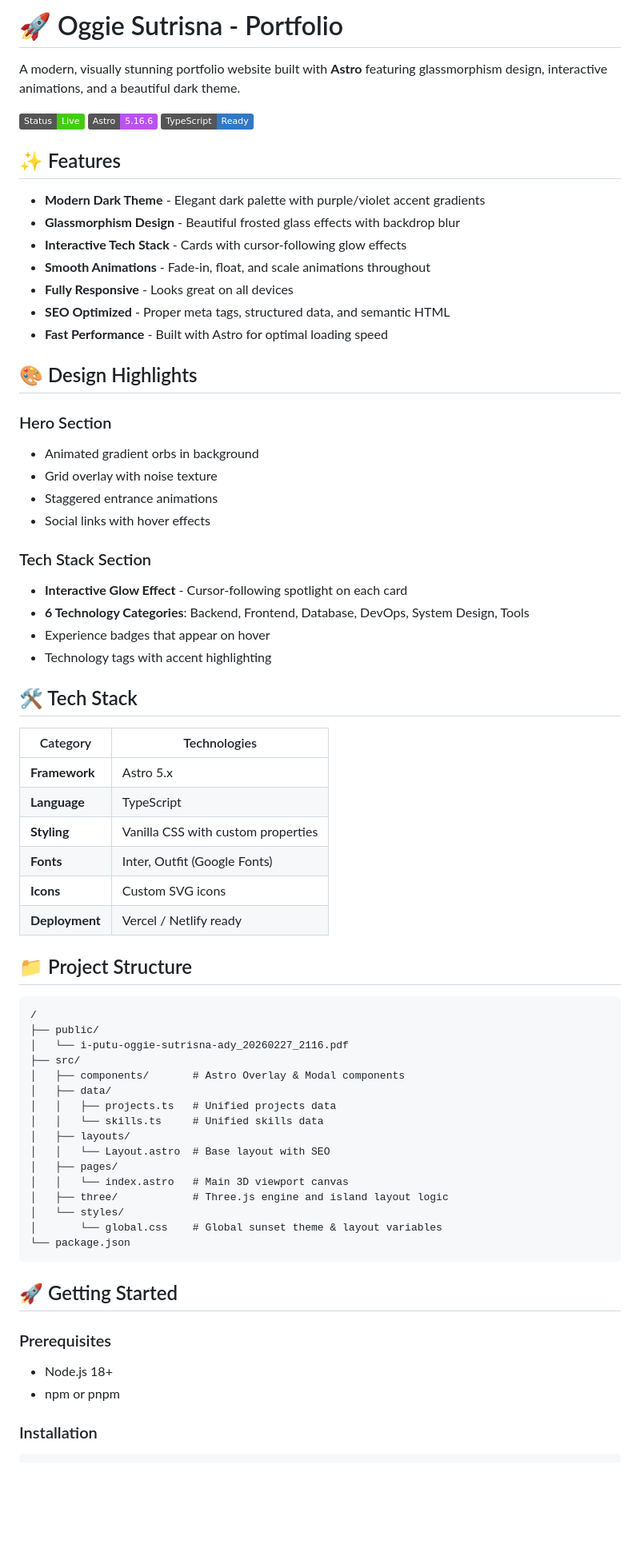
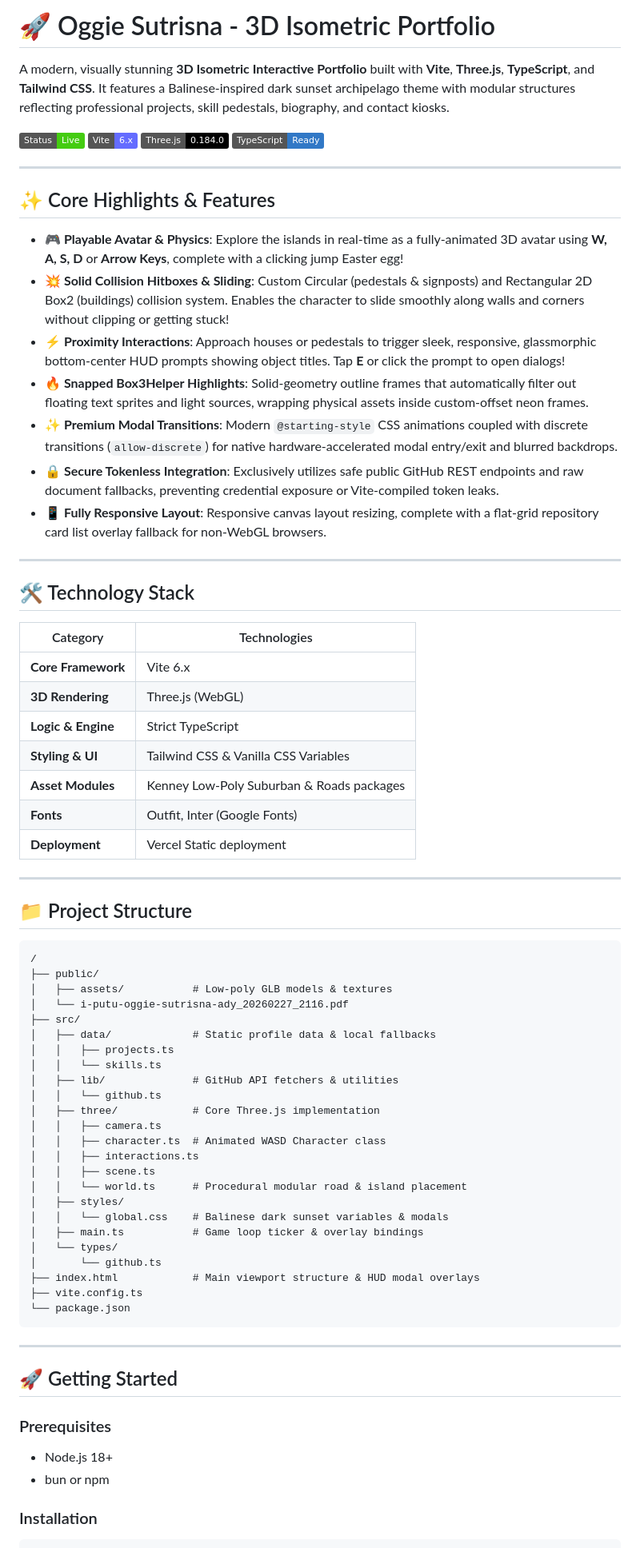
Before and after one commit to oggiesutrisna/porto, a Markdown page: README.md, the part around one of its changes. Shown at 80% size. GitHub-like rendering; badges without logos; blank space fills up the shorter version.

Commit message:
docs: update README.md to describe Vite Three.js architecture and features

````diff
--- a/README.md
+++ b/README.md
@@ -1,71 +1,74 @@
-# 🚀 Oggie Sutrisna - Portfolio
+# 🚀 Oggie Sutrisna - 3D Isometric Portfolio
 
-A modern, visually stunning portfolio website built with **Astro** featuring glassmorphism design, interactive animations, and a beautiful dark theme.
+A modern, visually stunning **3D Isometric Interactive Portfolio** built with **Vite**, **Three.js**, **TypeScript**, and **Tailwind CSS**. It features a Balinese-inspired dark sunset archipelago theme with modular structures reflecting professional projects, skill pedestals, biography, and contact kiosks.
 
-![Portfolio Preview](https://img.shields.io/badge/Status-Live-brightgreen) ![Astro](https://img.shields.io/badge/Astro-5.16.6-BC52EE?logo=astro) ![TypeScript](https://img.shields.io/badge/TypeScript-Ready-3178C6?logo=typescript)
+[![Portfolio Status](https://img.shields.io/badge/Status-Live-brightgreen)](#) [![Vite](https://img.shields.io/badge/Vite-6.x-646CFF?logo=vite)](#) [![Three.js](https://img.shields.io/badge/Three.js-0.184.0-000000?logo=three.js&logoColor=white)](#) [![TypeScript](https://img.shields.io/badge/TypeScript-Ready-3178C6?logo=typescript)](#)
 
-## ✨ Features
+---
 
-- **Modern Dark Theme** - Elegant dark palette with purple/violet accent gradients
-- **Glassmorphism Design** - Beautiful frosted glass effects with backdrop blur
-- **Interactive Tech Stack** - Cards with cursor-following glow effects
-- **Smooth Animations** - Fade-in, float, and scale animations throughout
-- **Fully Responsive** - Looks great on all devices
-- **SEO Optimized** - Proper meta tags, structured data, and semantic HTML
-- **Fast Performance** - Built with Astro for optimal loading speed
+## ✨ Core Highlights & Features
 
-## 🎨 Design Highlights
+- **🎮 Playable Avatar & Physics**: Explore the islands in real-time as a fully-animated 3D avatar using **W, A, S, D** or **Arrow Keys**, complete with a clicking jump Easter egg!
+- **💥 Solid Collision Hitboxes & Sliding**: Custom Circular (pedestals & signposts) and Rectangular 2D Box2 (buildings) collision system. Enables the character to slide smoothly along walls and corners without clipping or getting stuck!
+- **⚡ Proximity Interactions**: Approach houses or pedestals to trigger sleek, responsive, glassmorphic bottom-center HUD prompts showing object titles. Tap **E** or click the prompt to open dialogs!
+- **🔥 Snapped Box3Helper Highlights**: Solid-geometry outline frames that automatically filter out floating text sprites and light sources, wrapping physical assets inside custom-offset neon frames.
+- **✨ Premium Modal Transitions**: Modern `@starting-style` CSS animations coupled with discrete transitions (`allow-discrete`) for native hardware-accelerated modal entry/exit and blurred backdrops.
+- **🔒 Secure Tokenless Integration**: Exclusively utilizes safe public GitHub REST endpoints and raw document fallbacks, preventing credential exposure or Vite-compiled token leaks.
+- **📱 Fully Responsive Layout**: Responsive canvas layout resizing, complete with a flat-grid repository card list overlay fallback for non-WebGL browsers.
 
-### Hero Section
-- Animated gradient orbs in background
-- Grid overlay with noise texture
-- Staggered entrance animations
-- Social links with hover effects
+---
 
-### Tech Stack Section
-- **Interactive Glow Effect** - Cursor-following spotlight on each card
-- **6 Technology Categories**: Backend, Frontend, Database, DevOps, System Design, Tools
-- Experience badges that appear on hover
-- Technology tags with accent highlighting
-
-## 🛠️ Tech Stack
+## 🛠️ Technology Stack
 
 | Category | Technologies |
 |----------|-------------|
-| **Framework** | Astro 5.x |
-| **Language** | TypeScript |
-| **Styling** | Vanilla CSS with custom properties |
-| **Fonts** | Inter, Outfit (Google Fonts) |
-| **Icons** | Custom SVG icons |
-| **Deployment** | Vercel / Netlify ready |
+| **Core Framework** | Vite 6.x |
+| **3D Rendering** | Three.js (WebGL) |
+| **Logic & Engine** | Strict TypeScript |
+| **Styling & UI** | Tailwind CSS & Vanilla CSS Variables |
+| **Asset Modules** | Kenney Low-Poly Suburban & Roads packages |
+| **Fonts** | Outfit, Inter (Google Fonts) |
+| **Deployment** | Vercel Static deployment |
+
+---
 
 ## 📁 Project Structure
 
 ```text
 /
 ├── public/
+│   ├── assets/           # Low-poly GLB models & textures
 │   └── i-putu-oggie-sutrisna-ady_20260227_2116.pdf
 ├── src/
-│   ├── components/       # Astro Overlay & Modal components
-│   ├── data/
-│   │   ├── projects.ts   # Unified projects data
-│   │   └── skills.ts     # Unified skills data
-│   ├── layouts/
-│   │   └── Layout.astro  # Base layout with SEO
-│   ├── pages/
-│   │   └── index.astro   # Main 3D viewport canvas
-│   ├── three/            # Three.js engine and island layout logic
-│   └── styles/
-│       └── global.css    # Global sunset theme & layout variables
+│   ├── data/             # Static profile data & local fallbacks
+│   │   ├── projects.ts
+│   │   └── skills.ts
+│   ├── lib/              # GitHub API fetchers & utilities
+│   │   └── github.ts
+│   ├── three/            # Core Three.js implementation
+│   │   ├── camera.ts
+│   │   ├── character.ts  # Animated WASD Character class
+│   │   ├── interactions.ts
+│   │   ├── scene.ts
+│   │   └── world.ts      # Procedural modular road & island placement
+│   ├── styles/
+│   │   └── global.css    # Balinese dark sunset variables & modals
+│   ├── main.ts           # Game loop ticker & overlay bindings
+│   └── types/
+│       └── github.ts
+├── index.html            # Main viewport structure & HUD modal overlays
+├── vite.config.ts
 └── package.json
 ```
+
+---
 
 ## 🚀 Getting Started
 
 ### Prerequisites
 
 - Node.js 18+
-- npm or pnpm
+- bun or npm
 
 ### Installation
 
````
Also changed, not shown: other parts of README.md (+8 -60 lines).
